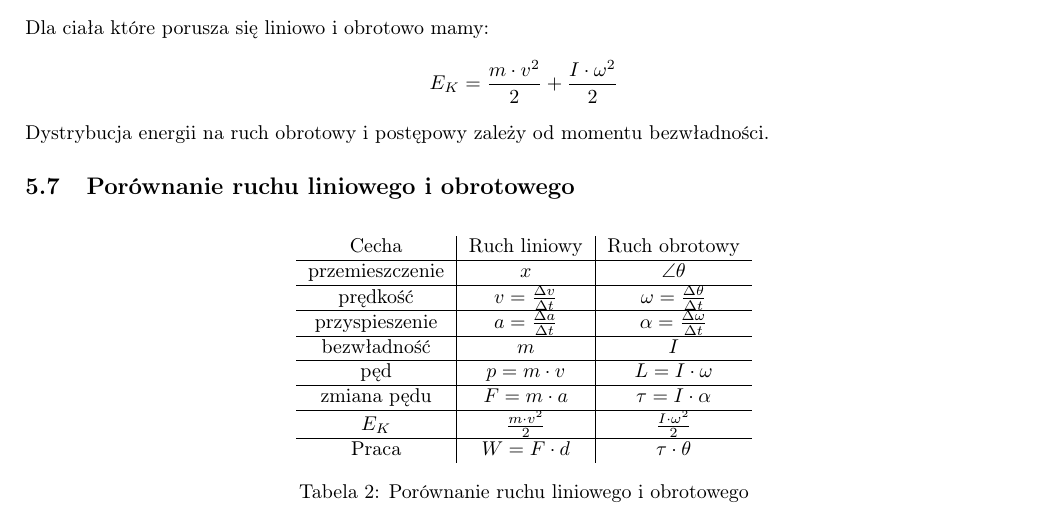
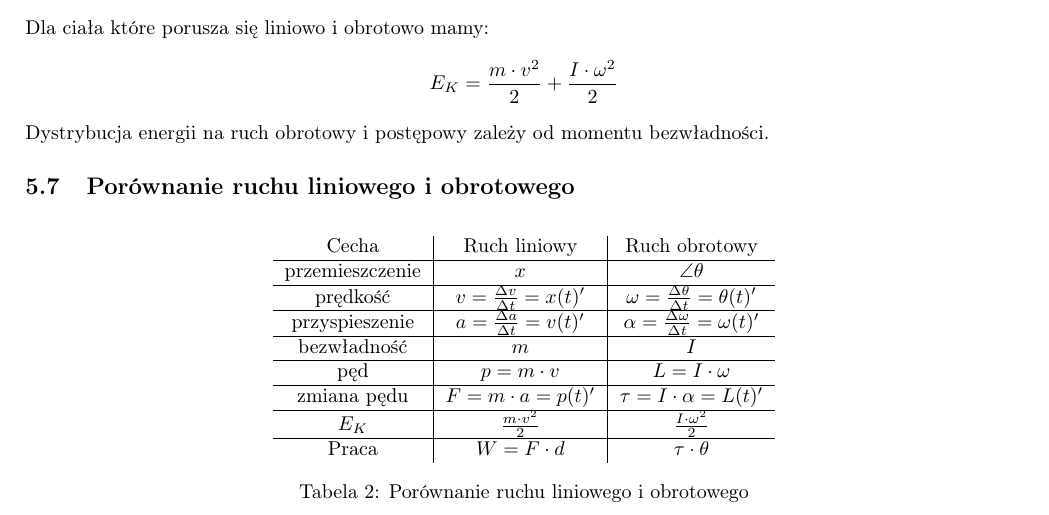
Before and after one commit to TCA166/notes, a LaTeX document (mechanika/mechanika.tex): part of page 7 of 9, cut so that both start at the same text. Compiled offline with pdfLaTeX.

Commit message:
Poprawki tabela

```diff
--- a/mechanika/mechanika.tex
+++ b/mechanika/mechanika.tex
@@ -431,13 +431,14 @@ Dystrybucja energii na ruch obrotowy i postępowy zależy od momentu bezwładno
   \begin{tabular}{c|c|c}
     Cecha & Ruch liniowy & Ruch obrotowy \\ \hline
     przemieszczenie & $x$ & $\angle \theta$ \\ \hline
-    prędkość & $v = \frac{\Delta v}{\Delta t}$ & $\omega =
-    \frac{\Delta \theta}{\Delta t}$ \\ \hline
-    przyspieszenie & $a = \frac{\Delta a}{\Delta t}$ & $\alpha =
-    \frac{\Delta \omega}{\Delta t}$ \\ \hline
+    prędkość & $v = \frac{\Delta v}{\Delta t} = x(t)'$ & $\omega =
+    \frac{\Delta \theta}{\Delta t} = \theta(t)'$ \\ \hline
+    przyspieszenie & $a = \frac{\Delta a}{\Delta t} = v(t)'$ &
+    $\alpha = \frac{\Delta \omega}{\Delta t} = \omega(t)'$ \\ \hline
     bezwładność & $m$ & $I$ \\ \hline
     pęd & $p = m \cdot v$ & $L = I \cdot \omega$ \\ \hline
-    zmiana pędu & $F = m \cdot a$ & $\tau = I \cdot \alpha$ \\ \hline
+    zmiana pędu & $F = m \cdot a = p(t)'$ & $\tau = I \cdot \alpha =
+    L(t)'$ \\ \hline
     $E_K$ & $\frac{m \cdot v^2}{2}$ & $\frac{I \cdot \omega^2}{2}$ \\ \hline
     Praca & $W = F \cdot d$ & $\tau \cdot \theta$
   \end{tabular}
```
Also changed, not shown: mechanika/mechanika.pdf.
